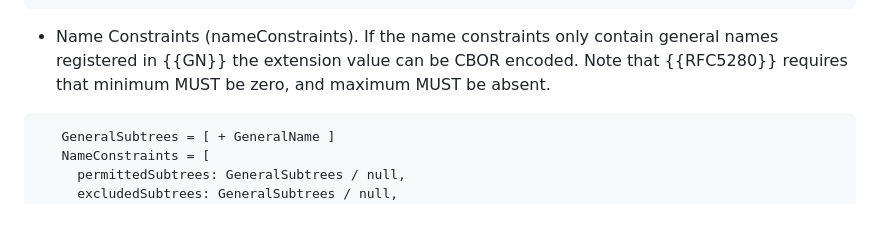
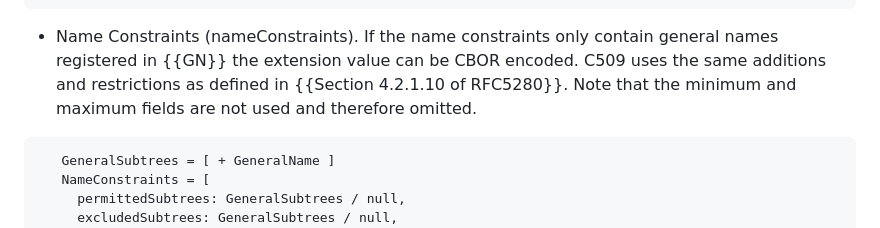
Before and after one commit to cose-wg/CBOR-certificates, a Markdown page: draft-ietf-cose-cbor-encoded-cert.md, the part around the change. GitHub-like rendering.

Commit message:
clarifications

```diff
--- a/draft-ietf-cose-cbor-encoded-cert.md
+++ b/draft-ietf-cose-cbor-encoded-cert.md
@@ -420,7 +420,7 @@ CBOR encoding of the following extension values are partly supported:
    ]
 ~~~~~~~~~~~
 
-* Name Constraints (nameConstraints). If the name constraints only contain general names registered in {{GN}} the extension value can be CBOR encoded. Note that {{RFC5280}} requires that minimum MUST be zero, and maximum MUST be absent.
+* Name Constraints (nameConstraints). If the name constraints only contain general names registered in {{GN}} the extension value can be CBOR encoded. C509 uses the same additions and restrictions as defined in {{Section 4.2.1.10 of RFC5280}}. Note that the minimum and maximum fields are not used and therefore omitted.
 
 ~~~~~~~~~~~ CDDL
    GeneralSubtrees = [ + GeneralName ]
```
